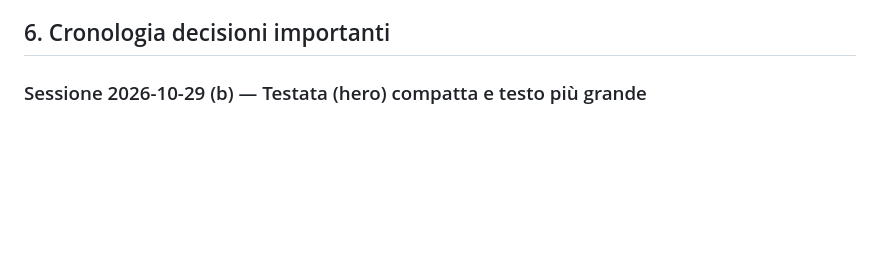
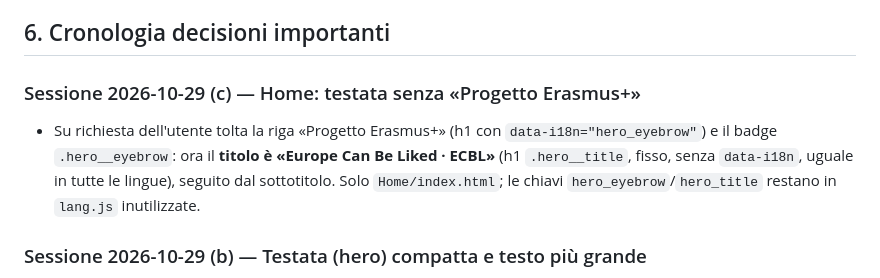
Before and after one commit to pxh2407/Erasmus, a Markdown page: CLAUDE.md, the part around the change. Drawn GitHub-style; blank space fills up the shorter version.

Commit message:
CLAUDE.md: registro modifica testata Home
Co-Authored-By: Claude Sonnet 5.5 <noreply@anthropic.com>

```diff
--- a/CLAUDE.md
+++ b/CLAUDE.md
@@ -355,6 +355,10 @@ Stato attuale: online su GitHub Pages → `https://pxh2407.github.io/Erasmus/` (
   - Valutare gallerie immagini e/o embed video (YouTube) coerenti con lo stile esistente
 
 ## 6. Cronologia decisioni importanti
+
+### Sessione 2026-10-29 (c) — Home: testata senza «Progetto Erasmus+»
+
+- Su richiesta dell'utente tolta la riga «Progetto Erasmus+» (h1 con `data-i18n="hero_eyebrow"`) e il badge `.hero__eyebrow`: ora il **titolo è «Europe Can Be Liked · ECBL»** (h1 `.hero__title`, fisso, senza `data-i18n`, uguale in tutte le lingue), seguito dal sottotitolo. Solo `Home/index.html`; le chiavi `hero_eyebrow`/`hero_title` restano in `lang.js` inutilizzate.
 
 ### Sessione 2026-10-29 (b) — Testata (hero) compatta e testo più grande
 
```
